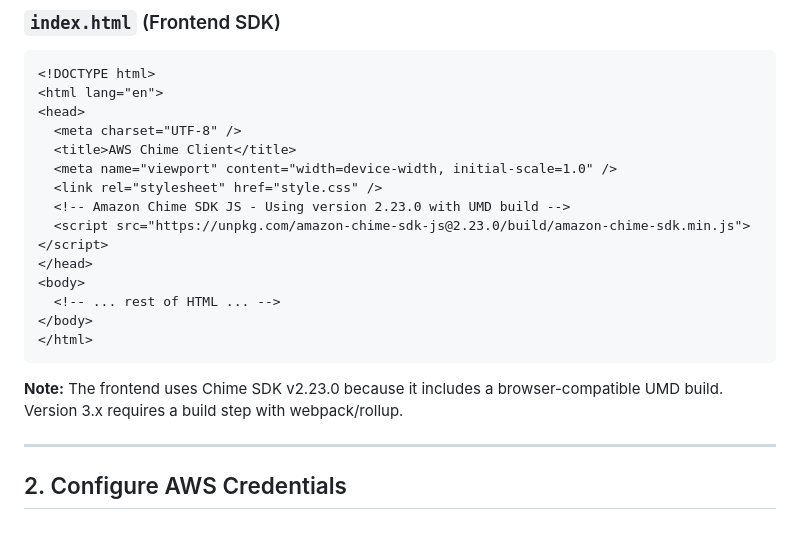
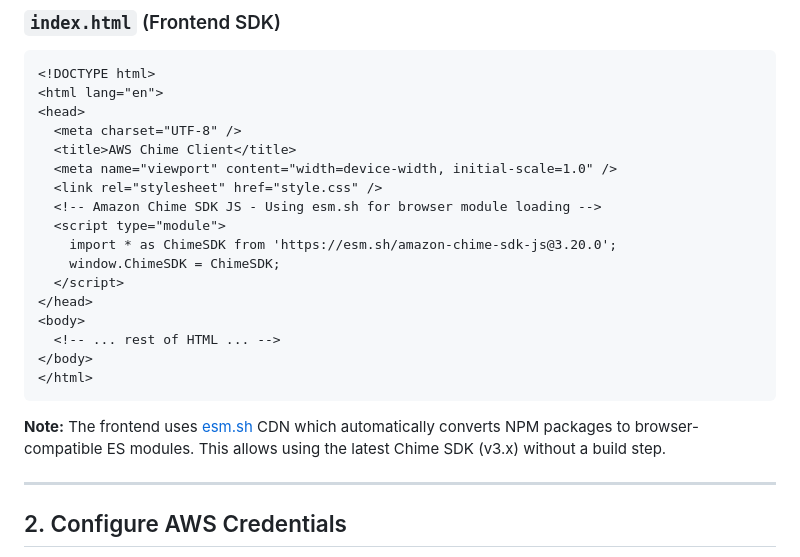
Before and after one commit to Georges034302/aws-chime-client, a Markdown page: docs/INSTRUCTIONS.md, the part around the change. Drawn GitHub-style; blank space fills up the shorter version.

Commit message:
Update docs with esm.sh SDK loading instructions

````diff
--- a/docs/INSTRUCTIONS.md
+++ b/docs/INSTRUCTIONS.md
@@ -169,8 +169,11 @@ Outputs:
   <title>AWS Chime Client</title>
   <meta name="viewport" content="width=device-width, initial-scale=1.0" />
   <link rel="stylesheet" href="style.css" />
-  <!-- Amazon Chime SDK JS - Using version 2.23.0 with UMD build -->
-  <script src="https://unpkg.com/amazon-chime-sdk-js@2.23.0/build/amazon-chime-sdk.min.js"></script>
+  <!-- Amazon Chime SDK JS - Using esm.sh for browser module loading -->
+  <script type="module">
+    import * as ChimeSDK from 'https://esm.sh/amazon-chime-sdk-js@3.20.0';
+    window.ChimeSDK = ChimeSDK;
+  </script>
 </head>
 <body>
   <!-- ... rest of HTML ... -->
@@ -178,7 +181,7 @@ Outputs:
 </html>
 ```
 
-**Note:** The frontend uses Chime SDK v2.23.0 because it includes a browser-compatible UMD build. Version 3.x requires a build step with webpack/rollup.
+**Note:** The frontend uses [esm.sh](https://esm.sh) CDN which automatically converts NPM packages to browser-compatible ES modules. This allows using the latest Chime SDK (v3.x) without a build step.
 
 ---
 
````
